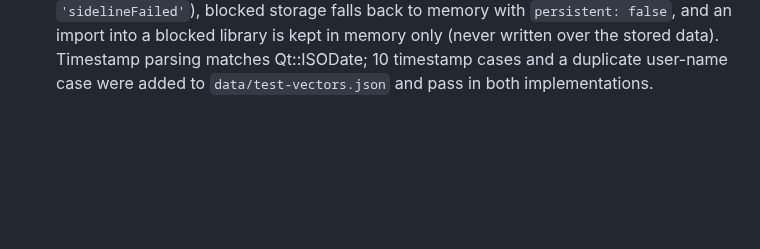
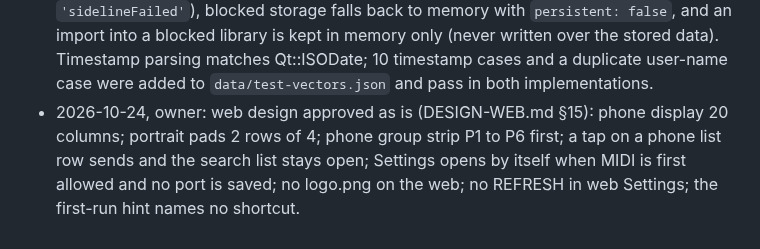
Before and after one commit to MarcAstr0/d05-patch-switcher, a Markdown page: docs/PLAN.md, the part around the change. GitHub-like rendering; blank space fills up the shorter version.

Commit message:
W2: owner approved the web design
Co-Authored-By: Claude Opus 5.5 <noreply@anthropic.com>
Claude-Session: https://claude.ai/code/session_01PmMPFn9YkMhejJthkLs85Q

```diff
--- a/docs/PLAN.md
+++ b/docs/PLAN.md
@@ -141,3 +141,4 @@ detail is changed, a task is dropped, or a gate answer changes the plan.
 - 2026-10-24, foreman (W0): web toolchain pinned: vite 8.3.4, vitest 5.0.3, typescript 6.0.3, @playwright/test 1.64.0, @types/node 22.20.5; CI in a separate `.github/workflows/web.yml`. `web/.npmrc` sets `legacy-peer-deps=true` because npm 10.9 (bundled with Node 22) crashes resolving vitest's peer set; all peers are direct dev dependencies, so nothing is lost.
 - 2026-10-24, foreman (W1): web `importJson` replaces the whole library (like loading a file) and never throws; the UI must confirm before an import replaces existing data (W3). A corrupt stored library is quarantined under `<key>.broken-<stamp>` in localStorage and a fresh one starts, mirroring the desktop's sidelining. The desktop-written fixture came from the real C++ `Library` driven by a scratch program, since no CLI writes a library.
 - 2026-10-24, foreman (W1 review): web storage now mirrors the desktop's safety: unreadable or un-sidelineable stored data blocks writes (`'unreadable'`, `'sidelineFailed'`), blocked storage falls back to memory with `persistent: false`, and an import into a blocked library is kept in memory only (never written over the stored data). Timestamp parsing matches Qt::ISODate; 10 timestamp cases and a duplicate user-name case were added to `data/test-vectors.json` and pass in both implementations.
+- 2026-10-24, owner: web design approved as is (DESIGN-WEB.md §15): phone display 20 columns; portrait pads 2 rows of 4; phone group strip P1 to P6 first; a tap on a phone list row sends and the search list stays open; Settings opens by itself when MIDI is first allowed and no port is saved; no logo.png on the web; no REFRESH in web Settings; the first-run hint names no shortcut.
```
